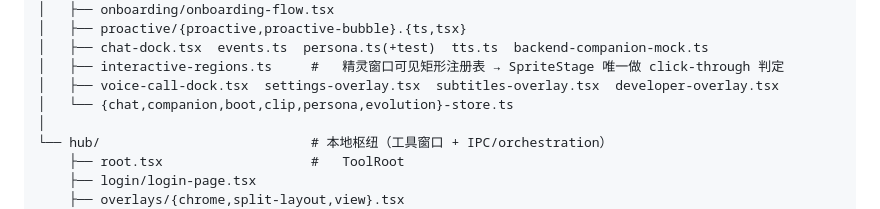
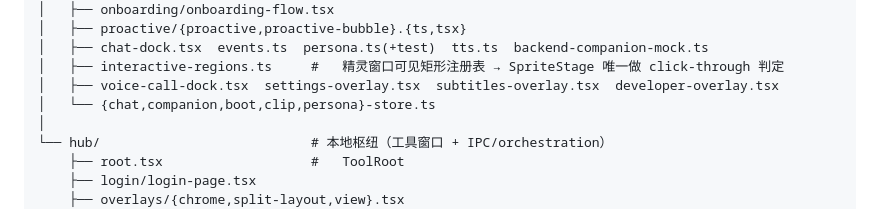
Before and after one commit to yangjinming1062/DeskAgent, a Markdown page: desktop/README.md, the part around the change. GitHub-like rendering.

Commit message:
docs(desktop): drop deleted evolution-store.ts from file tree
README drift site 5: the companion directory file tree
listed `evolution-store.ts` (a P2-4 dead-code removal in commit
26de2dc). The file is gone but the README still showed it in
the `{chat,companion,boot,clip,persona,evolution}-store.ts`
glob, misleading readers about the codebase structure.
Drop the `evolution` token so the list matches reality.

```diff
--- a/desktop/README.md
+++ b/desktop/README.md
@@ -87,7 +87,7 @@ renderer/
 │   ├── chat-dock.tsx  events.ts  persona.ts(+test)  tts.ts  backend-companion-mock.ts
 │   ├── interactive-regions.ts     #   精灵窗口可见矩形注册表 → SpriteStage 唯一做 click-through 判定
 │   ├── voice-call-dock.tsx  settings-overlay.tsx  subtitles-overlay.tsx  developer-overlay.tsx
-│   └── {chat,companion,boot,clip,persona,evolution}-store.ts
+│   └── {chat,companion,boot,clip,persona}-store.ts
 │
 └── hub/                           # 本地枢纽（工具窗口 + IPC/orchestration）
     ├── root.tsx                   #   ToolRoot
```
